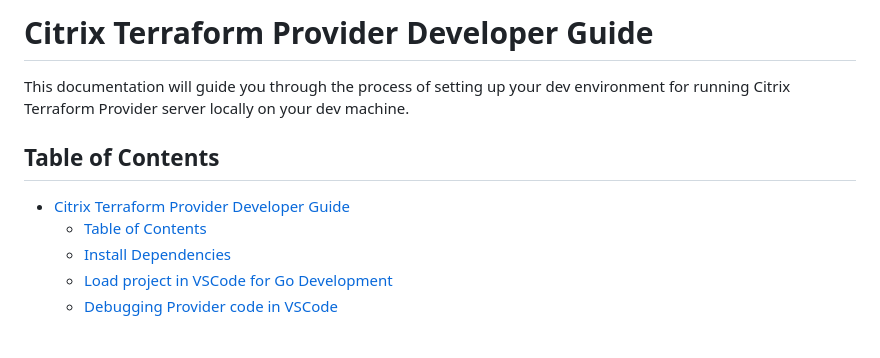
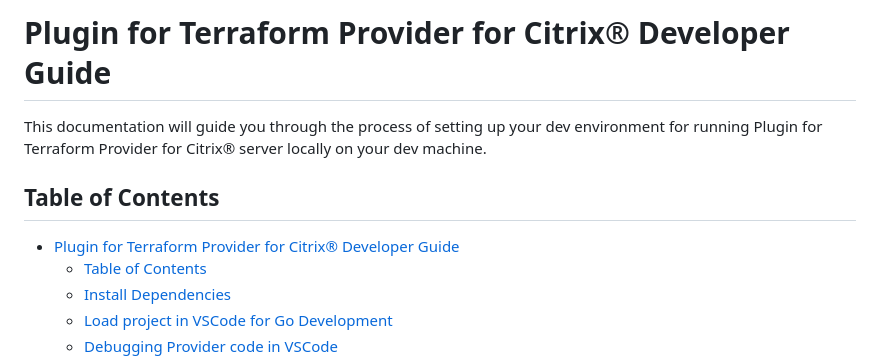
Before and after one commit to citrix/terraform-provider-citrix, a Markdown page: DEVELOPER.md, the part around the change. Rendered like a GitHub page; blank space fills up the shorter version.

```diff
--- a/DEVELOPER.md
+++ b/DEVELOPER.md
@@ -1,10 +1,10 @@
-# Citrix Terraform Provider Developer Guide
+# Plugin for Terraform Provider for Citrix® Developer Guide
 
-This documentation will guide you through the process of setting up your dev environment for running Citrix Terraform Provider server locally on your dev machine.
+This documentation will guide you through the process of setting up your dev environment for running Plugin for Terraform Provider for Citrix® server locally on your dev machine.
 
 ## Table of Contents
 
-- [Citrix Terraform Provider Developer Guide](#citrix-terraform-provider-developer-guide)
+- [Plugin for Terraform Provider for Citrix® Developer Guide](#plugin-for-terraform-provider-for-citrix-developer-guide)
   - [Table of Contents](#table-of-contents)
   - [Install Dependencies](#install-dependencies)
   - [Load project in VSCode for Go Development](#load-project-in-vscode-for-go-development)
```
Also changed, not shown: CONTRIBUTING.md (+1 -1 lines), README.md (+10 -10 lines).
